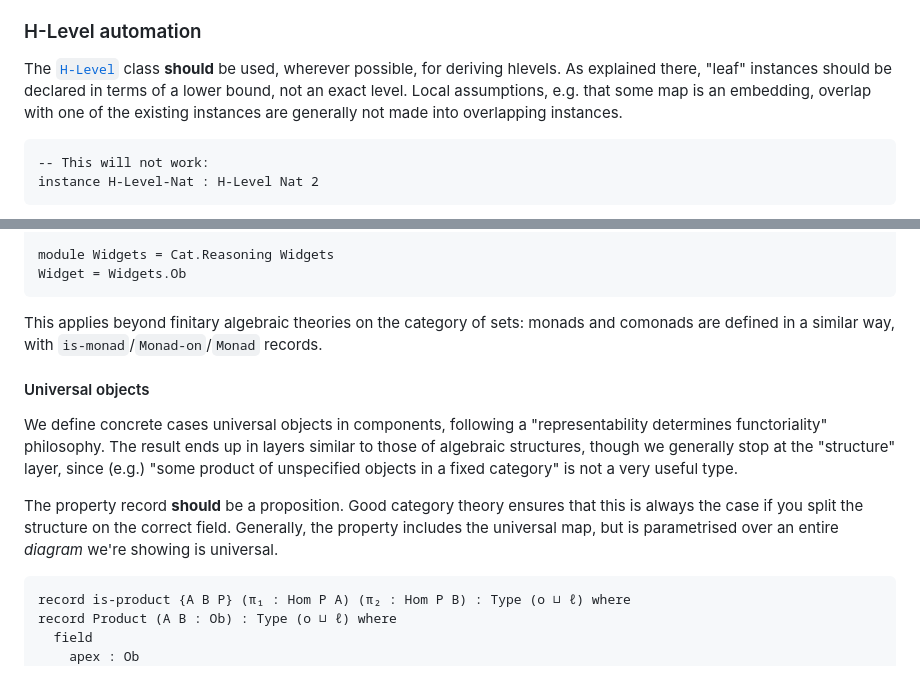
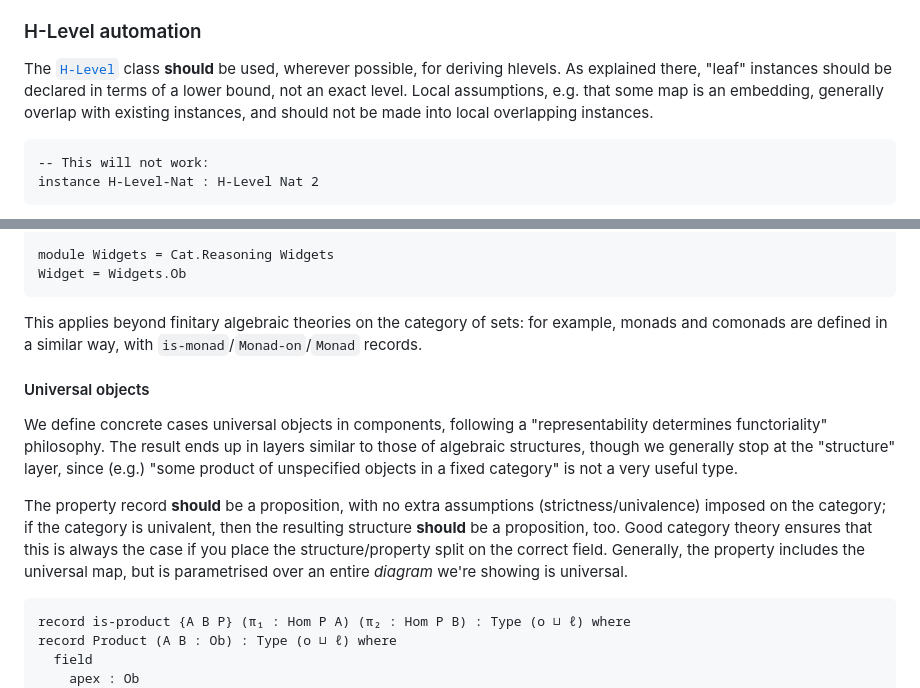
Before and after one commit to the1lab/1lab, a Markdown page: CONTRIBUTING.md, 2 parts joined by grey strips. Drawn GitHub-style.

Commit message:
fixup: clarify some trainwreck sentences

````diff
--- a/CONTRIBUTING.md
+++ b/CONTRIBUTING.md
@@ -542,8 +542,9 @@ instances, however.
 The [`H-Level`] class **should** be used, wherever possible, for
 deriving hlevels. As explained there, "leaf" instances should be
 declared in terms of a lower bound, not an exact level. Local
-assumptions, e.g. that some map is an embedding, overlap with one of the
-existing instances are generally not made into overlapping instances.
+assumptions, e.g. that some map is an embedding, generally overlap with
+existing instances, and should not be made into local overlapping
+instances.
 
 ```agda
 -- This will not work:
@@ -697,7 +698,7 @@ Widget = Widgets.Ob
 ```
 
 This applies beyond finitary algebraic theories on the category of sets:
-monads and comonads are defined in a similar way, with
+for example, monads and comonads are defined in a similar way, with
 `is-monad`/`Monad-on`/`Monad` records.
 
 #### Universal objects
@@ -708,10 +709,13 @@ up in layers similar to those of algebraic structures, though we
 generally stop at the "structure" layer, since (e.g.) "some product of
 unspecified objects in a fixed category" is not a very useful type.
 
-The property record **should** be a proposition. Good category theory
-ensures that this is always the case if you split the structure on the
-correct field. Generally, the property includes the universal map, but
-is parametrised over an entire *diagram* we're showing is universal.
+The property record **should** be a proposition, with no extra
+assumptions (strictness/univalence) imposed on the category; if the
+category is univalent, then the resulting structure **should** be a
+proposition, too. Good category theory ensures that this is always the
+case if you place the structure/property split on the correct field.
+Generally, the property includes the universal map, but is parametrised
+over an entire *diagram* we're showing is universal.
 
 ```agda
 record is-product {A B P} (π₁ : Hom P A) (π₂ : Hom P B) : Type (o ⊔ ℓ) where
````
